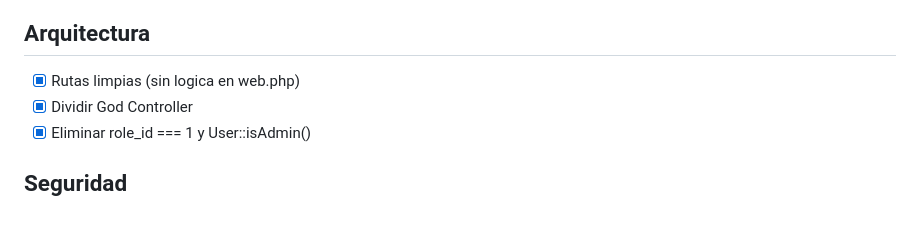
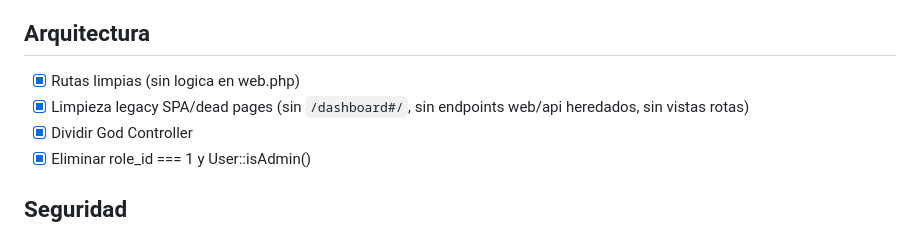
Before and after one commit to amayablackhill/streaming_app, a Markdown page: docs/PLAN.md, the part around the change. Drawn GitHub-style.

Commit message:
docs(plan): mark legacy cleanup completed

```diff
--- a/docs/PLAN.md
+++ b/docs/PLAN.md
@@ -15,6 +15,7 @@ Demo full-stack deployable (Railway) con:
 
 ## Arquitectura
 - [x] Rutas limpias (sin logica en web.php)
+- [x] Limpieza legacy SPA/dead pages (sin `/dashboard#/`, sin endpoints web/api heredados, sin vistas rotas)
 - [x] Dividir God Controller
 - [x] Eliminar role_id === 1 y User::isAdmin()
 
```
